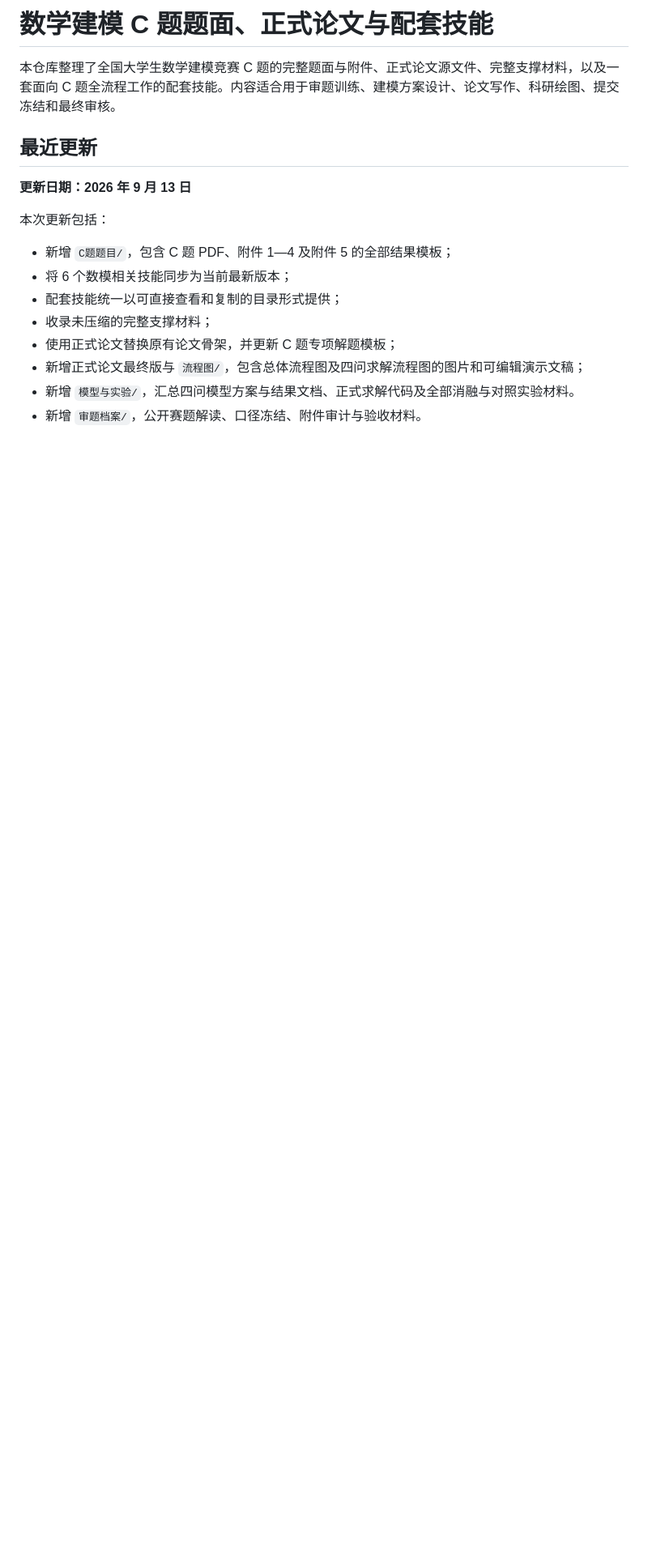
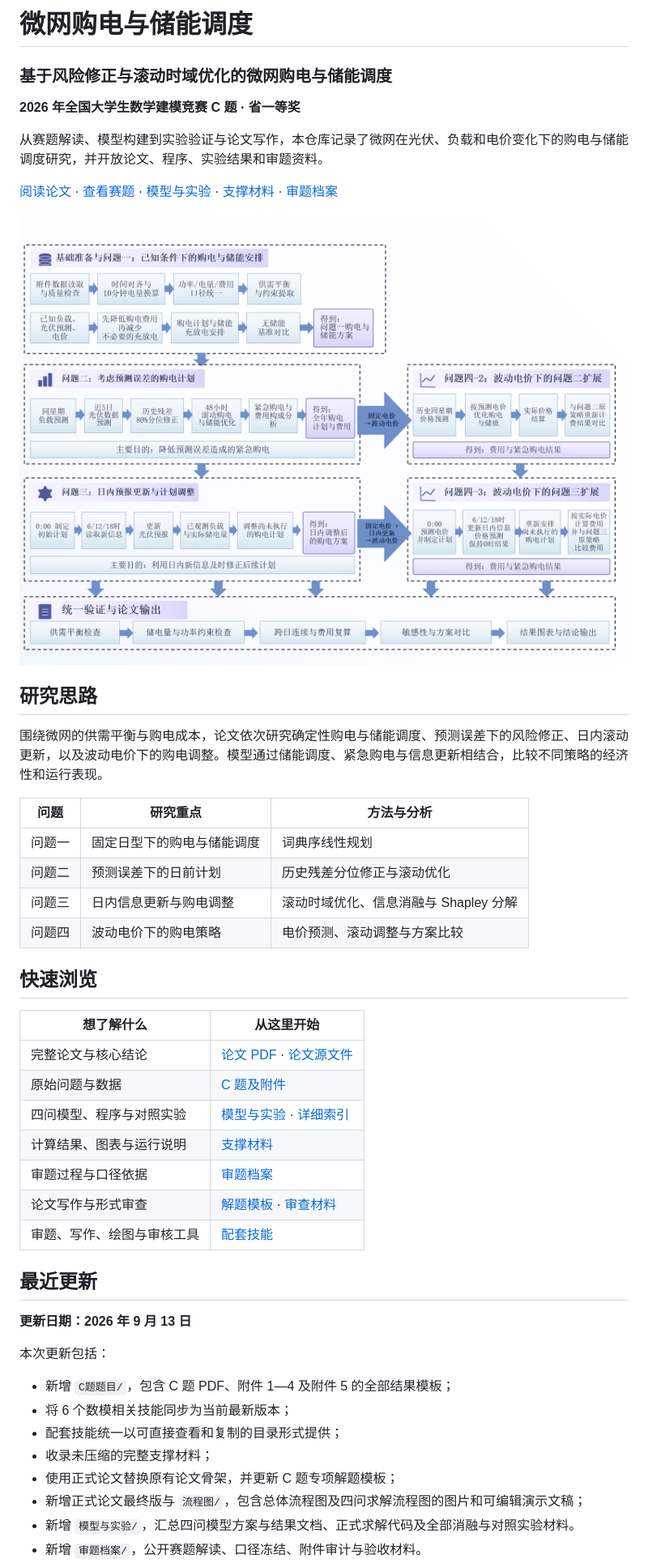
Before and after one commit to kehanzuishuai/cumcu-c, a Markdown page: README.md, the part around the change. Shown at 81% size. Rendered like a GitHub page; blank space fills up the shorter version.

Commit message:
Improve project README presentation

```diff
--- a/README.md
+++ b/README.md
@@ -1,6 +1,37 @@
-# 数学建模 C 题题面、正式论文与配套技能
+# 微网购电与储能调度
 
-本仓库整理了全国大学生数学建模竞赛 C 题的完整题面与附件、正式论文源文件、完整支撑材料，以及一套面向 C 题全流程工作的配套技能。内容适合用于审题训练、建模方案设计、论文写作、科研绘图、提交冻结和最终审核。
+### 基于风险修正与滚动时域优化的微网购电与储能调度
+
+**2026 年全国大学生数学建模竞赛 C 题 · 省一等奖**
+
+从赛题解读、模型构建到实验验证与论文写作，本仓库记录了微网在光伏、负载和电价变化下的购电与储能调度研究，并开放论文、程序、实验结果和审题资料。
+
+[阅读论文](基于风险修正与滚动时域优化的微网购电与储能调度.pdf) · [查看赛题](C题题目/C题.pdf) · [模型与实验](模型与实验/README.md) · [支撑材料](支撑材料/) · [审题档案](审题档案/)
+
+![微网购电与储能调度总体流程图](流程图/总体流程图.png)
+
+## 研究思路
+
+围绕微网的供需平衡与购电成本，论文依次研究确定性购电与储能调度、预测误差下的风险修正、日内滚动更新，以及波动电价下的购电调整。模型通过储能调度、紧急购电与信息更新相结合，比较不同策略的经济性和运行表现。
+
+| 问题 | 研究重点 | 方法与分析 |
+| --- | --- | --- |
+| 问题一 | 固定日型下的购电与储能调度 | 词典序线性规划 |
+| 问题二 | 预测误差下的日前计划 | 历史残差分位修正与滚动优化 |
+| 问题三 | 日内信息更新与购电调整 | 滚动时域优化、信息消融与 Shapley 分解 |
+| 问题四 | 波动电价下的购电策略 | 电价预测、滚动调整与方案比较 |
+
+## 快速浏览
+
+| 想了解什么 | 从这里开始 |
+| --- | --- |
+| 完整论文与核心结论 | [论文 PDF](基于风险修正与滚动时域优化的微网购电与储能调度.pdf) · [论文源文件](基于风险修正与滚动时域优化的微网购电与储能调度.tex) |
+| 原始问题与数据 | [C 题及附件](C题题目/) |
+| 四问模型、程序与对照实验 | [模型与实验](模型与实验/) · [详细索引](模型与实验/README.md) |
+| 计算结果、图表与运行说明 | [支撑材料](支撑材料/) |
+| 审题过程与口径依据 | [审题档案](审题档案/) |
+| 论文写作与形式审查 | [解题模板](C题专项解题模板与模型决策树.md) · [审查材料](审查/) |
+| 审题、写作、绘图与审核工具 | [配套技能](skills/) |
 
 ## 最近更新
 
```
